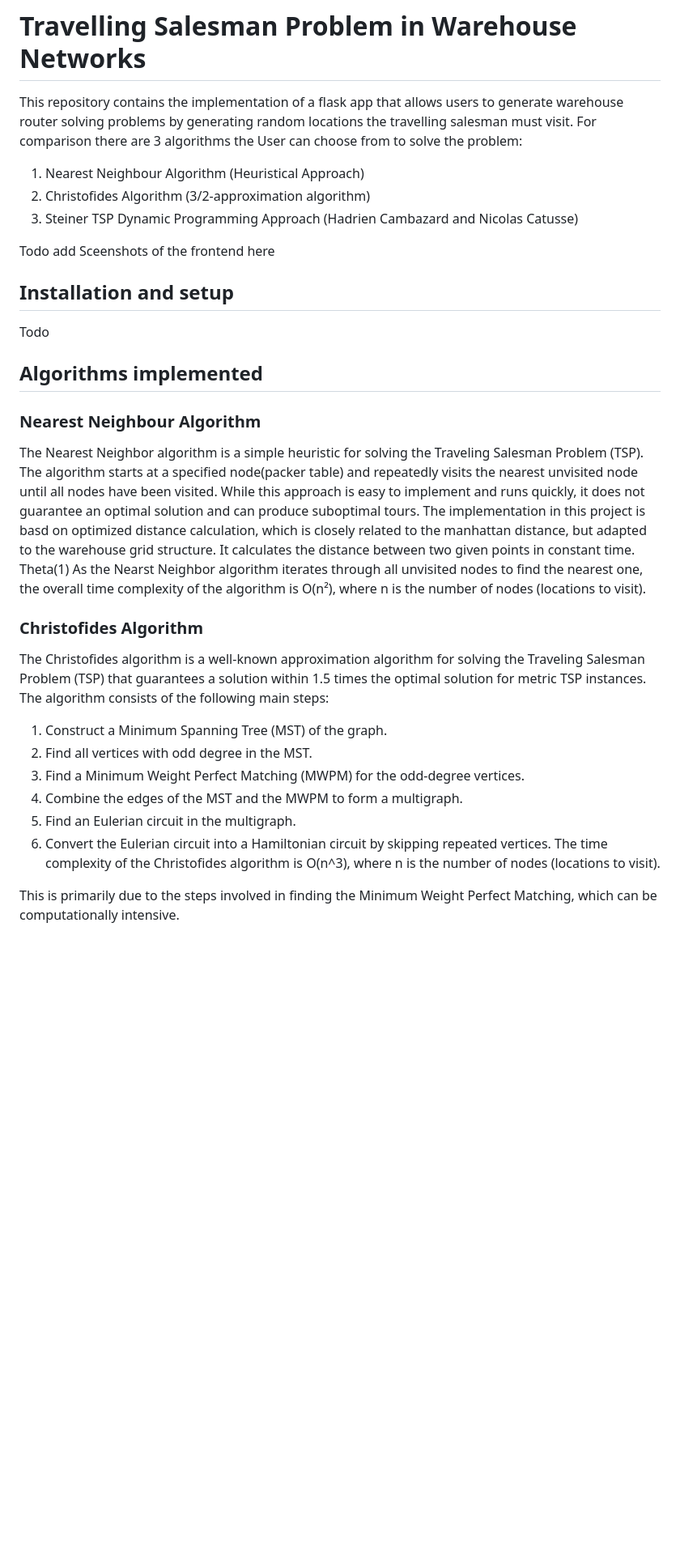
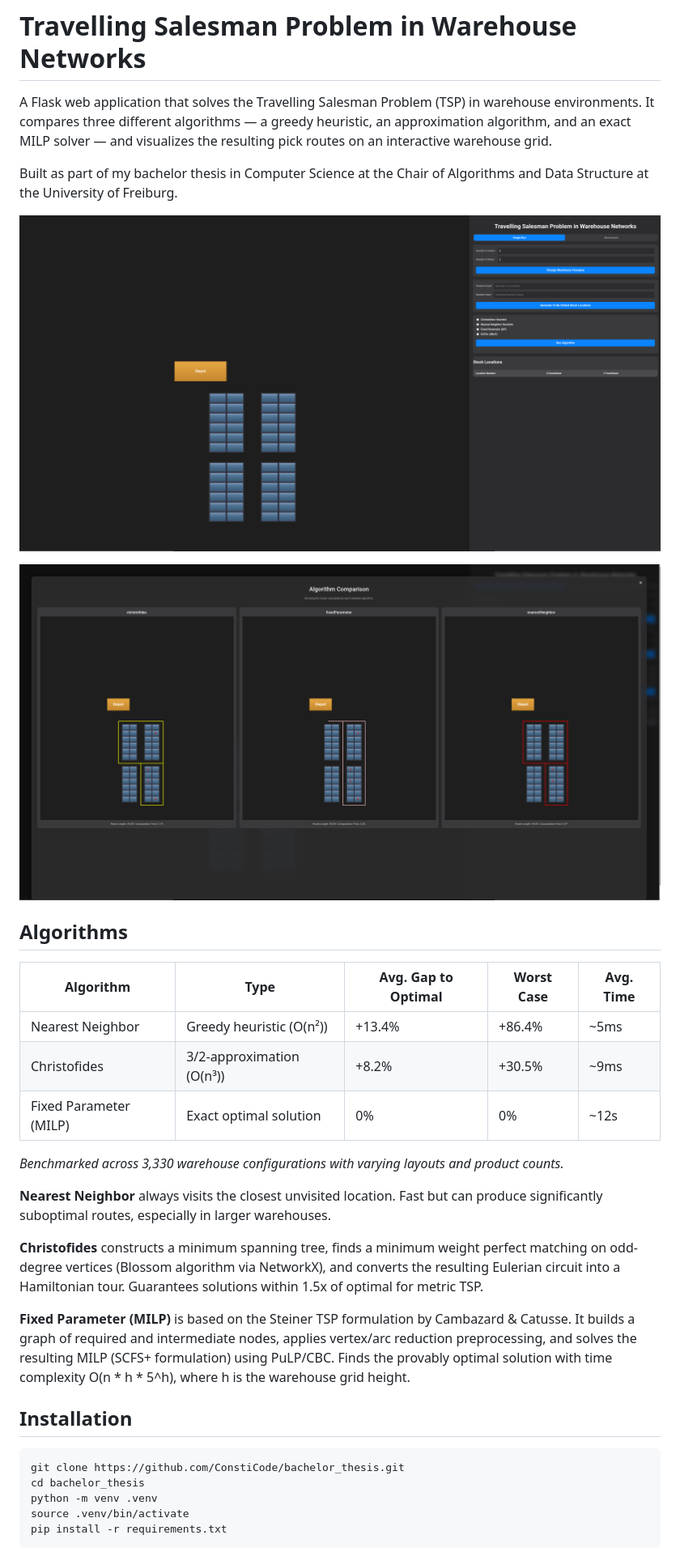
Before and after one commit to ConstiCode/bachelor_thesis, a Markdown page: README.md, the part around the change printed below. Shown: that part at 81% size. GitHub-like rendering; pictures changed too: static/img/screenshot_comparison.png (added), static/img/screenshot_main.png (added); blank space fills up the shorter version.

Commit message:
Clean up repo for publishing: update README, add screenshots, remove CLAUDE.md from tracking

````diff
--- a/README.md
+++ b/README.md
@@ -1,47 +1,36 @@
 # Travelling Salesman Problem in Warehouse Networks
 
-This repository contains the implementation of a flask app that allows users to generate warehouse router solving
-problems by generating random locations the travelling salesman must visit. For comparison there are 3 algorithms the
-User can choose from to solve the problem:
+A Flask web application that solves the Travelling Salesman Problem (TSP) in warehouse environments. It compares three different algorithms — a greedy heuristic, an approximation algorithm, and an exact MILP solver — and visualizes the resulting pick routes on an interactive warehouse grid.
 
-1. Nearest Neighbour Algorithm (Heuristical Approach)
-2. Christofides Algorithm (3/2-approximation algorithm)
-3. Steiner TSP Dynamic Programming Approach (Hadrien Cambazard and Nicolas Catusse)
+Built as part of my bachelor thesis in Computer Science at the Chair of Algorithms and Data Structure at the University of Freiburg.
 
+![Warehouse Layout](static/img/screenshot_main.png)
 
-Todo add Sceenshots of the frontend here
+![Algorithm Comparison](static/img/screenshot_comparison.png)
 
-## Installation and setup
-Todo
+## Algorithms
 
+| Algorithm | Type | Avg. Gap to Optimal | Worst Case | Avg. Time |
+|---|---|---|---|---|
+| Nearest Neighbor | Greedy heuristic (O(n²)) | +13.4% | +86.4% | ~5ms |
+| Christofides | 3/2-approximation (O(n³)) | +8.2% | +30.5% | ~9ms |
+| Fixed Parameter (MILP) | Exact optimal solution | 0% | 0% | ~12s |
 
-## Algorithms implemented
+*Benchmarked across 3,330 warehouse configurations with varying layouts and product counts.*
 
-### Nearest Neighbour Algorithm
-The Nearest Neighbor algorithm is a simple heuristic for solving the Traveling Salesman Problem (TSP).
-The algorithm starts at a specified node(packer table) and repeatedly visits the nearest unvisited node until all nodes
-have been visited. While this approach is easy to implement and runs quickly, it does not guarantee an optimal solution
-and can produce suboptimal tours.
-The implementation in this project is basd on optimized distance calculation, which is closely related to the manhattan
-distance, but adapted to the warehouse grid structure. It calculates the distance between two given points in constant
-time. Theta(1)
-As the Nearst Neighbor algorithm iterates through all unvisited nodes to find the nearest one, the overall time
-complexity of the algorithm is O(n²), where n is the number of nodes (locations to visit).
+**Nearest Neighbor** always visits the closest unvisited location. Fast but can produce significantly suboptimal routes, especially in larger warehouses.
 
+**Christofides** constructs a minimum spanning tree, finds a minimum weight perfect matching on odd-degree vertices (Blossom algorithm via NetworkX), and converts the resulting Eulerian circuit into a Hamiltonian tour. Guarantees solutions within 1.5x of optimal for metric TSP.
 
-### Christofides Algorithm
-The Christofides algorithm is a well-known approximation algorithm for solving the Traveling Salesman Problem (TSP) that
-guarantees a solution within 1.5 times the optimal solution for metric TSP instances. The algorithm consists of the
-following main steps:
-1. Construct a Minimum Spanning Tree (MST) of the graph.
-2. Find all vertices with odd degree in the MST.
-3. Find a Minimum Weight Perfect Matching (MWPM) for the odd-degree vertices.
-4. Combine the edges of the MST and the MWPM to form a multigraph.
-5. Find an Eulerian circuit in the multigraph.
-6. Convert the Eulerian circuit into a Hamiltonian circuit by skipping repeated vertices.
-The time complexity of the Christofides algorithm is O(n^3), where n is the number of nodes (locations to visit).
+**Fixed Parameter (MILP)** is based on the Steiner TSP formulation by Cambazard & Catusse. It builds a graph of required and intermediate nodes, applies vertex/arc reduction preprocessing, and solves the resulting MILP (SCFS+ formulation) using PuLP/CBC. Finds the provably optimal solution with time complexity O(n * h * 5^h), where h is the warehouse grid height.
 
-This is primarily due to the steps involved in finding the Minimum Weight Perfect Matching, which can be computationally
-intensive.
+## Installation
 
+```bash
+git clone https://github.com/ConstiCode/bachelor_thesis.git
+cd bachelor_thesis
+python -m venv .venv
+source .venv/bin/activate
+pip install -r requirements.txt
+```
 
````
Also changed, not shown: other parts of README.md (+29 -75 lines), 1 other file.
